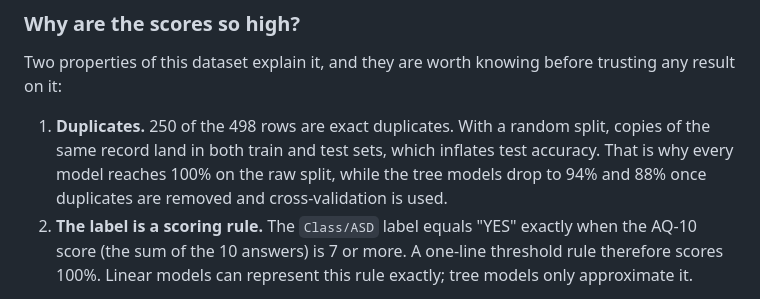
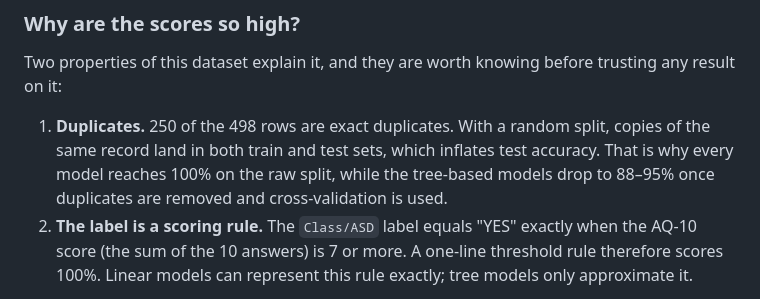
Before and after one commit to Harikaramanadham/autism-screening-ml, a Markdown page: README.md, the part around the change. GitHub-like rendering.

Commit message:
Update README wording

```diff
--- a/README.md
+++ b/README.md
@@ -37,7 +37,7 @@ The original notebook (`notebooks/01_model_comparison.ipynb`) also trained an AN
 
 Two properties of this dataset explain it, and they are worth knowing before trusting any result on it:
 
-1. **Duplicates.** 250 of the 498 rows are exact duplicates. With a random split, copies of the same record land in both train and test sets, which inflates test accuracy. That is why every model reaches 100% on the raw split, while the tree models drop to 94% and 88% once duplicates are removed and cross-validation is used.
+1. **Duplicates.** 250 of the 498 rows are exact duplicates. With a random split, copies of the same record land in both train and test sets, which inflates test accuracy. That is why every model reaches 100% on the raw split, while the tree-based models drop to 88–95% once duplicates are removed and cross-validation is used.
 2. **The label is a scoring rule.** The `Class/ASD` label equals "YES" exactly when the AQ-10 score (the sum of the 10 answers) is 7 or more. A one-line threshold rule therefore scores 100%. Linear models can represent this rule exactly; tree models only approximate it.
 
 So the models reproduce the questionnaire's scoring threshold; they don't discover new diagnostic signal. A meaningful next step would be predicting a clinical diagnosis rather than the screening label.
```
